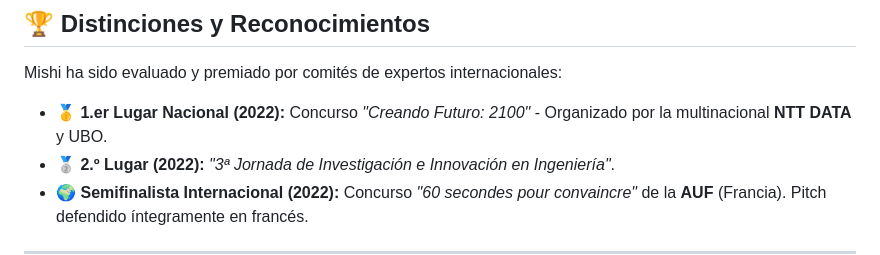
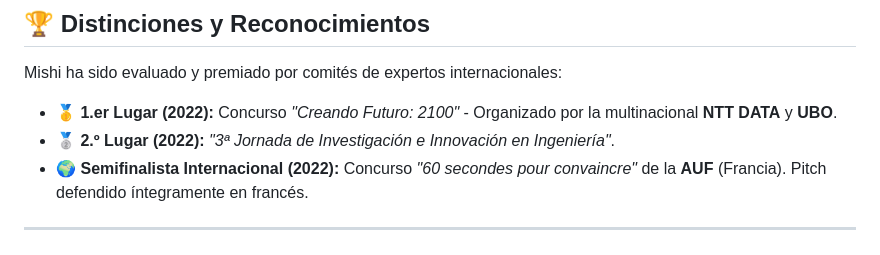
Before and after one commit to KaledSML/Mishi-HealthTech-App, a Markdown page: README.md, the part around the change. Drawn GitHub-style.

```diff
--- a/README.md
+++ b/README.md
@@ -11,7 +11,7 @@
 ## 🏆 Distinciones y Reconocimientos
 Mishi ha sido evaluado y premiado por comités de expertos internacionales:
 
-*   🥇 **1.er Lugar Nacional (2022):** Concurso *"Creando Futuro: 2100"* - Organizado por la multinacional **NTT DATA** y UBO.
+*   🥇 **1.er Lugar (2022):** Concurso *"Creando Futuro: 2100"* - Organizado por la multinacional **NTT DATA** y **UBO**.
 *   🥈 **2.º Lugar (2022):** *"3ª Jornada de Investigación e Innovación en Ingeniería"*.
 *   🌍 **Semifinalista Internacional (2022):** Concurso *"60 secondes pour convaincre"* de la **AUF** (Francia). Pitch defendido íntegramente en francés.
 
```
